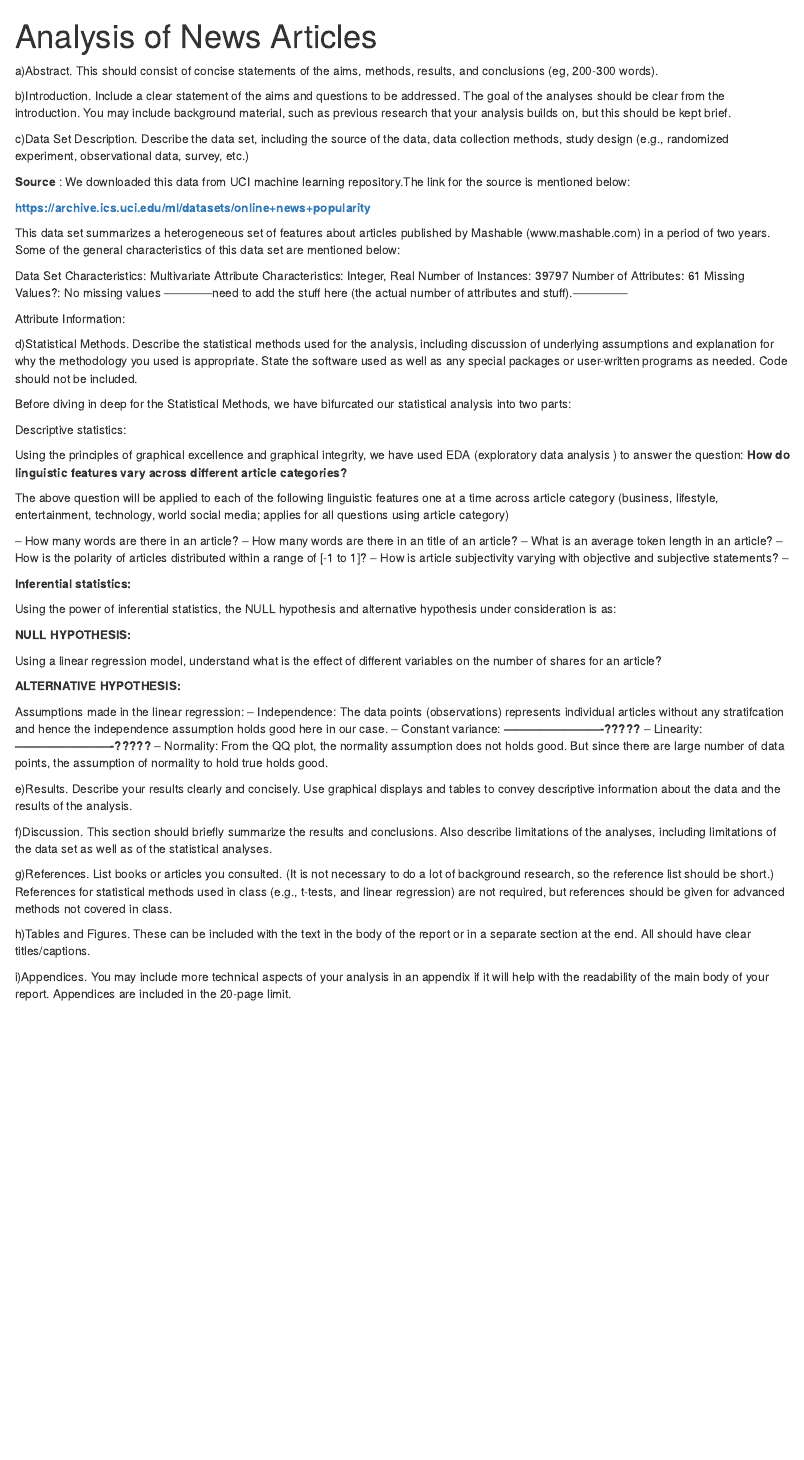
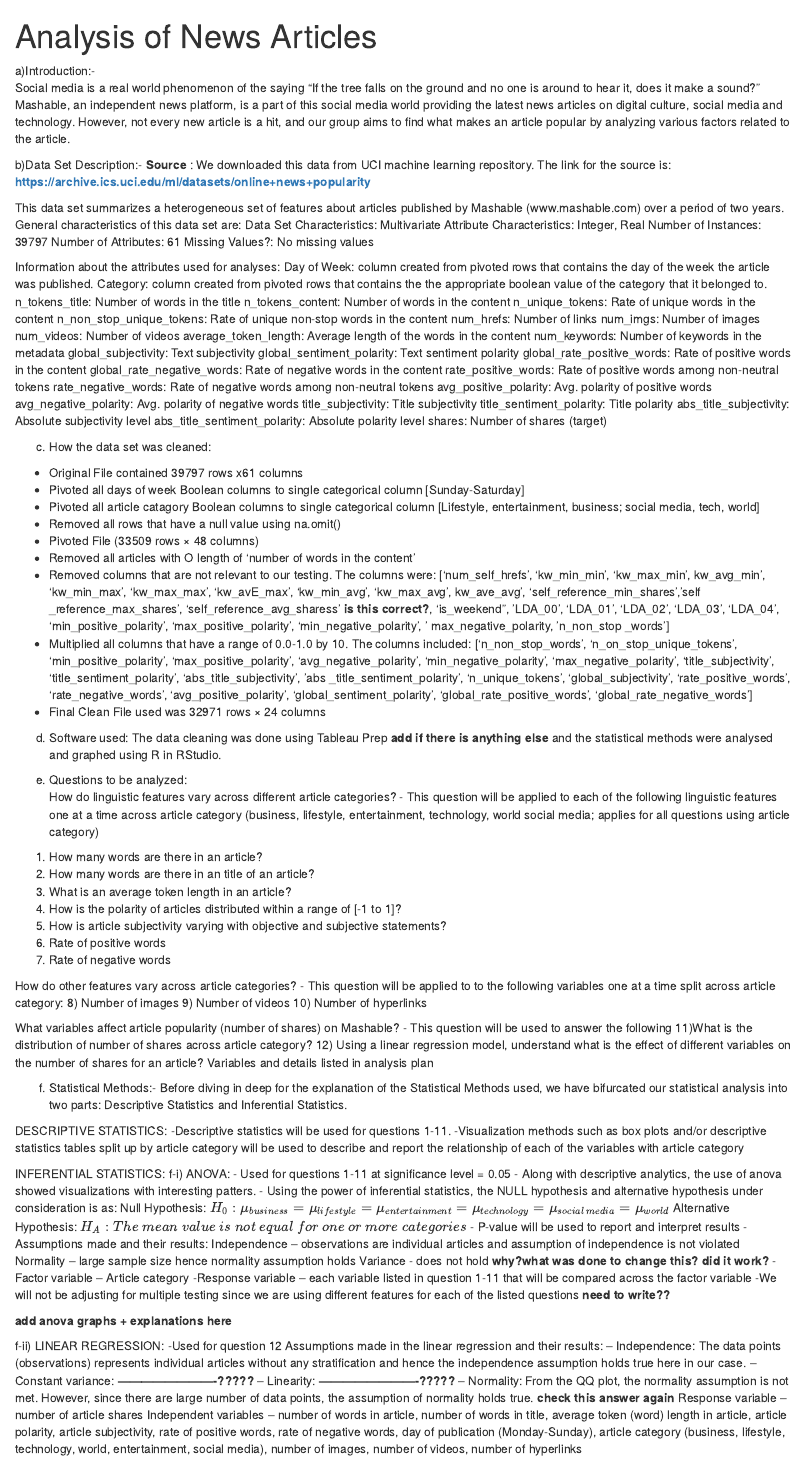
Before and after one commit to kafreeman22/news-popularity-project, an R Markdown document (Project Report.Rmd): the page in a window 1100 px wide, from its top. Rendered offline with R 4.5, knitr and Pandoc, with nearby package versions.

Commit message:
report completed

```diff
--- a/Project Report.Rmd
+++ b/Project Report.Rmd
@@ -10,70 +10,131 @@ mainfont: Helvetica
 monofont: Monaco
 ---
 
-a)Abstract. This should consist of concise statements of the aims, methods, results,
-and conclusions (eg, 200-300 words).
+a)Introduction:-
+Social media is a real world phenomenon of the saying "If the tree falls on the ground and no one is around to hear it, does it make a sound?" Mashable, an independent news platform, is a part of this social media world providing the latest news articles on digital culture, social media and technology. However, not every new article is a hit, and our group aims to find what makes an article popular by analyzing various factors related to the article.
 
 
-b)Introduction. Include a clear statement of the aims and questions to be addressed.
-The goal of the analyses should be clear from the introduction. You may include
-background material, such as previous research that your analysis builds on, but this
-should be kept brief.
 
-c)Data Set Description. Describe the data set, including the source of the data, data
-collection methods, study design (e.g., randomized experiment, observational data,
-survey, etc.)
 
+b)Data Set Description:-
 **Source** :
-We downloaded this data from UCI machine learning repository.The link for the source is mentioned below:
-
+We downloaded this data from UCI machine learning repository. The link for the source is:
 **https://archive.ics.uci.edu/ml/datasets/online+news+popularity**
 
-This data set summarizes a heterogeneous set of features about articles published by Mashable (www.mashable.com)  in a period of two years. Some of the general characteristics of this data set are mentioned below:
-
+This data set summarizes a heterogeneous set of features about articles published by Mashable (www.mashable.com) over a period of two years. General characteristics of this data set are:
 Data Set Characteristics: Multivariate
 Attribute Characteristics: Integer, Real
 Number of Instances: 39797
 Number of Attributes: 61
 Missing Values?: No missing values
-------------need to add the stuff here (the actual number of attributes and stuff).--------------
 
-Attribute Information:
+Information about the attributes used for analyses:
+Day of Week: column created from pivoted rows that contains the day of the week the article was published.
+Category: column created from pivoted rows that contains the the appropriate boolean value of the category that it belonged to.
+n_tokens_title: Number of words in the title
+n_tokens_content: Number of words in the content
+n_unique_tokens: Rate of unique words in the content
+n_non_stop_unique_tokens: Rate of unique non-stop words in the content
+num_hrefs: Number of links
+num_imgs: Number of images
+num_videos: Number of videos
+average_token_length: Average length of the words in the content
+num_keywords: Number of keywords in the metadata
+global_subjectivity: Text subjectivity
+global_sentiment_polarity: Text sentiment polarity
+global_rate_positive_words: Rate of positive words in the content
+global_rate_negative_words: Rate of negative words in the content
+rate_positive_words: Rate of positive words among non-neutral tokens
+rate_negative_words: Rate of negative words among non-neutral tokens
+avg_positive_polarity: Avg. polarity of positive words
+avg_negative_polarity: Avg. polarity of negative words
+title_subjectivity: Title subjectivity
+title_sentiment_polarity:  Title polarity
+abs_title_subjectivity: Absolute subjectivity level
+abs_title_sentiment_polarity: Absolute polarity level
+shares: Number of shares (target)
 
 
-d)Statistical Methods. Describe the statistical methods used for the analysis,
-including discussion of underlying assumptions and explanation for why the
-methodology you used is appropriate. State the software used as well as any special
-packages or user-written programs as needed. Code should not be included.
-
-Before diving in deep for the Statistical Methods, we have bifurcated our statistical analysis into two parts:
-
-Descriptive statistics:
-
-Using the principles of graphical excellence and graphical integrity, we have used EDA (exploratory data analysis ) to answer the question:
-**How do linguistic features vary across different article categories?**
-
-The above question will be applied to each of the following linguistic features one at a time across article category (business, lifestyle, entertainment, technology, world social media; applies for all questions using article category)
-
--- How many words are there in an article?
--- How many words are there in an title of an article?
--- What is an average token length in an article?
--- How is the polarity of articles distributed within a range of [-1 to 1]?
--- How is article subjectivity varying with objective and subjective statements?
---
-
-**Inferential statistics:**
-
-Using the power of inferential statistics, the NULL hypothesis and alternative hypothesis under consideration is as:
-
-**NULL HYPOTHESIS:**
-
-Using a linear regression model, understand what is the effect of different variables on the number of shares for an article?
-
-**ALTERNATIVE HYPOTHESIS:**
 
 
-Assumptions made in the linear regression:
--- Independence: The data points (observations) represents individual articles without any stratifcation and hence the independence assumption holds good here in our case.
+c) How the data set was cleaned:
+- Original File contained 39797 rows x61 columns
+- Pivoted all days of week Boolean columns to single categorical column [Sunday-Saturday]
+- Pivoted all article catagory Boolean columns to single categorical column [Lifestyle, entertainment, business; social media, tech, world]
+- Removed all rows that have a null value using na.omit()
+- Pivoted File (33509 rows × 48 columns)
+- Removed all articles with O length of 'number of words in the content'
+- Removed columns that are not relevant to our testing. The columns were: ['num_self_hrefs', 'kw_min_min', 'kw_max_min', kw_avg_min', 'kw_min_max', 'kw_max_max', 'kw_avE_max', 'kw_min_avg', 'kw_max_avg', kw_ave_avg', 'self_reference_min_shares','self _reference_max_shares', 'self_reference_avg_sharess' **is this correct?**, 'is_weekend", 'LDA_00', 'LDA_01', 'LDA_02', 'LDA_03', 'LDA_04', 'min_positive_polarity', 'max_positive_polarity', 'min_negative_polarity', ' max_negative_polarity, 'n_non_stop _words']
+- Multiplied all columns that have a range of 0.0-1.0 by 10. The columns included: ['n_non_stop_words', 'n_on_stop_unique_tokens', 'min_positive_polarity', 'max_positive_polarity', 'avg_negative_polarity', 'min_negative_polarity', 'max_negative_polarity', 'title_subjectivity', 'title_sentiment_polarity', 'abs_title_subjectivity', 'abs _title_sentiment_polarity', 'n_unique_tokens', 'global_subjectivity', 'rate_positive_words', 'rate_negative_words', 'avg_positive_polarity', 'global_sentiment_polarity', 'global_rate_positive_words', 'global_rate_negative_words']
+- Final Clean File used was 32971 rows × 24 columns
+
+
+
+
+d) Software used:
+The data cleaning was done using Tableau Prep **add if there is anything else** and the statistical methods were analysed and graphed using R in RStudio.
+
+
+
+
+
+e) Questions to be analyzed:
+How do linguistic features vary across different article categories? - This question will be applied to each of the following linguistic features one at a time across article category (business, lifestyle, entertainment, technology, world social media; applies for all questions using article category)
+1) How many words are there in an article?
+2) How many words are there in an title of an article?
+3) What is an average token length in an article?
+4) How is the polarity of articles distributed within a range of [-1 to 1]?
+5) How is article subjectivity varying with objective and subjective statements?
+6) Rate of positive words
+7) Rate of negative words
+
+How do other features vary across article categories? - This question will be applied to to the following variables one at a time split across article category:
+8) Number of images
+9) Number of videos
+10) Number of hyperlinks
+
+What variables affect article popularity (number of shares) on Mashable? - This question will be used to answer the following
+11)What is the distribution of number of shares across article category?
+12) Using a linear regression model, understand what is the effect of different variables on the number of shares for an article? Variables and details listed in analysis plan
+
+
+
+
+
+f) Statistical Methods:-
+Before diving in deep for the explanation of the Statistical Methods used, we have bifurcated our statistical analysis into two parts: Descriptive Statistics and Inferential Statistics.
+
+DESCRIPTIVE STATISTICS:
+-Descriptive statistics will be used for questions 1-11.
+-Visualization methods such as box plots and/or descriptive statistics tables split up by article category will be used to describe and report the relationship of each of the variables with article category
+
+INFERENTIAL STATISTICS:
+f-i) ANOVA:
+- Used for questions 1-11 at significance level = 0.05
+- Along with descriptive analytics, the use of anova showed visualizations with interesting patters.
+- Using the power of inferential statistics, the NULL hypothesis and alternative hypothesis under consideration is as:
+Null Hypothesis:
+$H_0: \mu_{business} = \mu_{lifestyle} = \mu_{entertainment} = \mu_{technology} = \mu_{social\ media} = \mu_{world}$
+Alternative Hypothesis:
+$H_A: The\ mean\ value\ is\ not\ equal\ for\ one\ or\ more\ categories$
+- P-value will be used to report and interpret results
+-Assumptions made and their results:
+  Independence – observations are individual articles and assumption of independence is not violated
+  Normality – large sample size hence normality assumption holds
+  Variance - does not hold **why?what was done to change this? did it work?**
+-Factor variable – Article category
+-Response variable – each variable listed in question 1-11 that will be compared across the factor variable
+-We will not be adjusting for multiple testing since we are using different features for each of the listed questions **need to write??**
+
+**add anova graphs + explanations here**
+
+
+f-ii) LINEAR REGRESSION:
+-Used for question 12
+Assumptions made in the linear regression and their results:
+-- Independence: The data points (observations) represents individual articles without any stratification and hence the independence assumption holds true here in our case.
 -- Constant variance: **-------------------------?????**
 -- Linearity: **-------------------------?????**
--- Normality: From the QQ plot, the normality assumption does not holds good. But since there are large number of data points, the assumption of normality to hold true holds good.
+-- Normality: From the QQ plot, the normality assumption is not met. However, since there are large number of data points, the assumption of normality holds true. **check this answer again**
+Response variable – number of article shares
+Independent variables – number of words in article, number of words in title, average token (word) length in article, article polarity, article subjectivity, rate of positive words, rate of negative words, day of publication (Monday-Sunday), article category (business, lifestyle, technology, world, entertainment, social media), number of images, number of videos, number of hyperlinks
@@ -80,24 +143,43 @@ Assumptions made in the linear regression:
 
 
-e)Results. Describe your results clearly and concisely. Use graphical displays and
+
+
+
+
+
+g)Results. Describe your results clearly and concisely. Use graphical displays and
 tables to convey descriptive information about the data and the results of the
 analysis.
 
 
-f)Discussion. This section should briefly summarize the results and conclusions. Also
+
+
+h)Discussion. This section should briefly summarize the results and conclusions. Also
 describe limitations of the analyses, including limitations of the data set as well as
 of the statistical analyses.
 
 
-g)References. List books or articles you consulted. (It is not necessary to do a lot of
+
+
+
+i)References. List books or articles you consulted. (It is not necessary to do a lot of
 background research, so the reference list should be short.) References for statistical
 methods used in class (e.g., t-tests, and linear regression) are not required, but
 references should be given for advanced methods not covered in class.
 
-h)Tables and Figures. These can be included with the text in the body of the report
+
+
+
+
+
+j)Tables and Figures. These can be included with the text in the body of the report
 or in a separate section at the end. All should have clear titles/captions.
 
 
-i)Appendices. You may include more technical aspects of your analysis in an
+
+
+
+
+k)Appendices. You may include more technical aspects of your analysis in an
 appendix if it will help with the readability of the main body of your report.
 Appendices are included in the 20-page limit.
```
Also changed, not shown: Project Report.Rmd (2 more changed lines).
